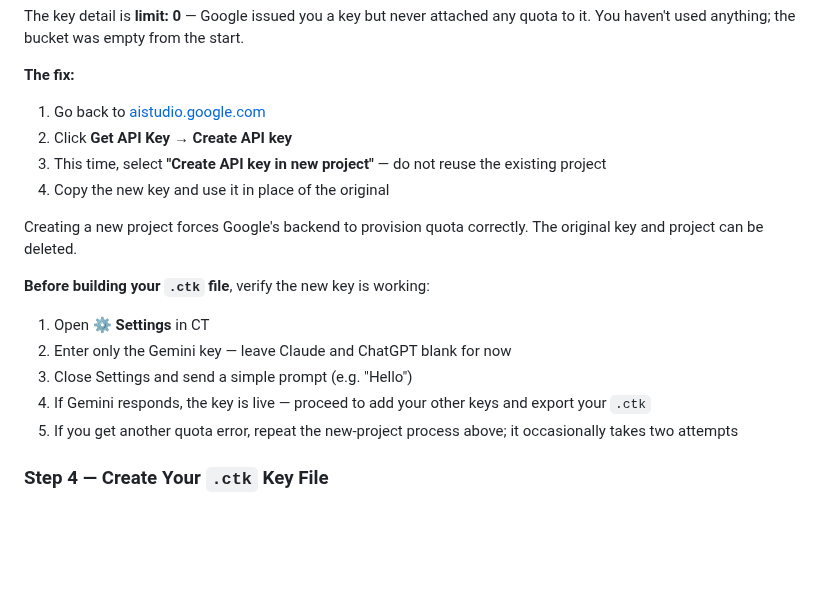
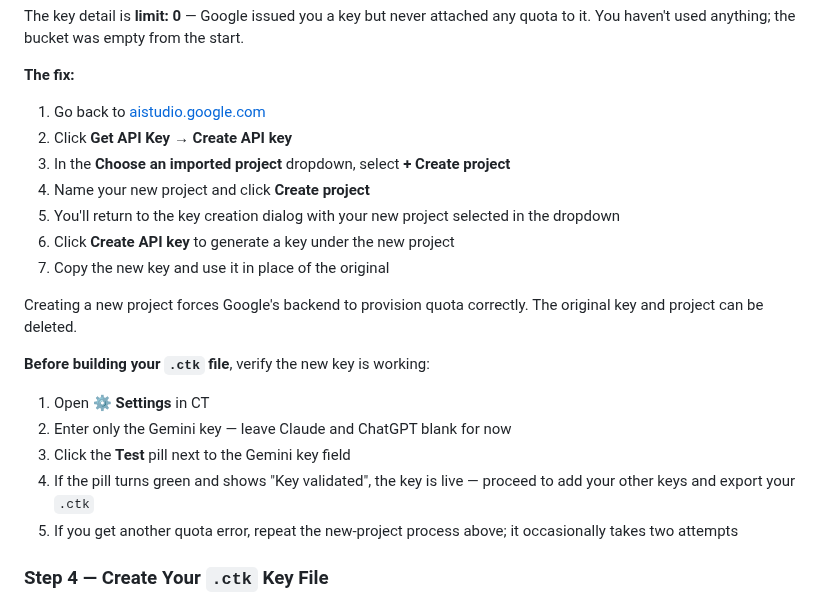
Before and after one commit to habermas-labs/crosstalk, a Markdown page: docs/guides/ct-quickstart-guide.md, the part around the change. Drawn GitHub-style; blank space fills up the shorter version.

Commit message:
docs: correct Gemini new project flow and update verification to reference Test pill (CT-058)

```diff
--- a/docs/guides/ct-quickstart-guide.md
+++ b/docs/guides/ct-quickstart-guide.md
@@ -78,8 +78,11 @@ The key detail is **limit: 0** — Google issued you a key but never attached an
 
 1. Go back to [aistudio.google.com](https://aistudio.google.com)
 2. Click **Get API Key** → **Create API key**
-3. This time, select **"Create API key in new project"** — do not reuse the existing project
-4. Copy the new key and use it in place of the original
+3. In the **Choose an imported project** dropdown, select **+ Create project**
+4. Name your new project and click **Create project**
+5. You'll return to the key creation dialog with your new project selected in the dropdown
+6. Click **Create API key** to generate a key under the new project
+7. Copy the new key and use it in place of the original
 
 Creating a new project forces Google's backend to provision quota correctly. The original key and project can be deleted.
 
@@ -87,8 +90,8 @@ Creating a new project forces Google's backend to provision quota correctly. The
 
 1. Open **⚙ Settings** in CT
 2. Enter only the Gemini key — leave Claude and ChatGPT blank for now
-3. Close Settings and send a simple prompt (e.g. "Hello")
-4. If Gemini responds, the key is live — proceed to add your other keys and export your `.ctk`
+3. Click the **Test** pill next to the Gemini key field
+4. If the pill turns green and shows "Key validated", the key is live — proceed to add your other keys and export your `.ctk`
 5. If you get another quota error, repeat the new-project process above; it occasionally takes two attempts
 
 ### Step 4 — Create Your `.ctk` Key File
```
